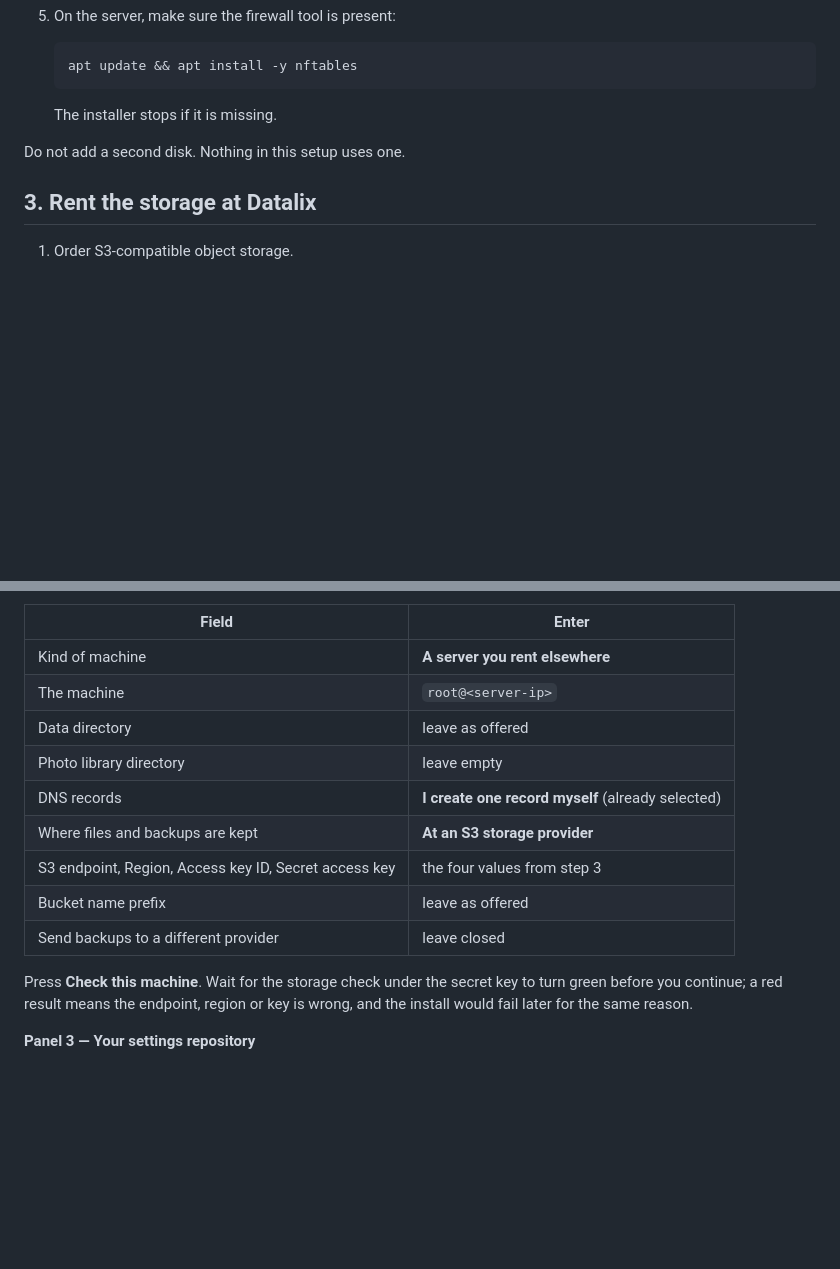
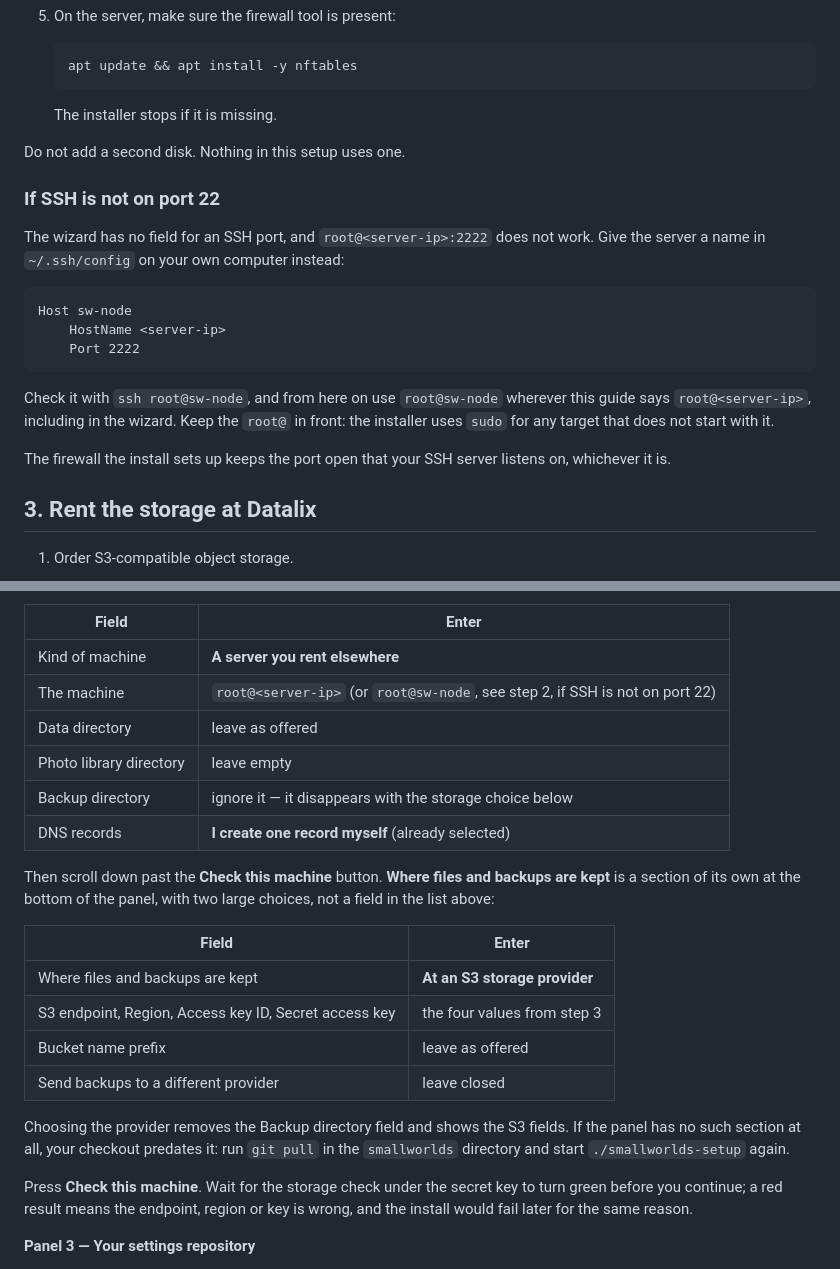
Before and after one commit to stephan271/smallworlds, a Markdown page: doc/install-contabo-datalix.md, 2 parts joined by grey strips. Rendered like a GitHub page; blank space fills up the shorter version.

Commit message:
Say where the storage choice is and how to use a non-default SSH port
The Contabo guide listed "Where files and backups are kept" among the
fields of panel 2, where the wizard shows "Backup directory" instead:
the choice is a section of its own below the machine check, and picking
the provider is what removes the backup directory. The guide now says
so.

It also covers a server whose SSH is not on port 22. The wizard has no
port field and passes the target to ssh and scp as typed, so the answer
is an alias in ~/.ssh/config, entered with root@ in front.

Co-Authored-By: Claude Opus 5.5 <noreply@anthropic.com>

````diff
--- a/doc/install-contabo-datalix.md
+++ b/doc/install-contabo-datalix.md
@@ -71,6 +71,24 @@ to install.
 
 Do not add a second disk. Nothing in this setup uses one.
 
+### If SSH is not on port 22
+
+The wizard has no field for an SSH port, and `root@<server-ip>:2222` does not
+work. Give the server a name in `~/.ssh/config` on your own computer instead:
+
+```
+Host sw-node
+    HostName <server-ip>
+    Port 2222
+```
+
+Check it with `ssh root@sw-node`, and from here on use `root@sw-node` wherever
+this guide says `root@<server-ip>`, including in the wizard. Keep the `root@`
+in front: the installer uses `sudo` for any target that does not start with it.
+
+The firewall the install sets up keeps the port open that your SSH server
+listens on, whichever it is.
+
 ## 3. Rent the storage at Datalix
 
 1. Order S3-compatible object storage.
@@ -140,14 +158,27 @@ clears once you have chosen the kind of machine on the next panel.
 | Field | Enter |
 |---|---|
 | Kind of machine | **A server you rent elsewhere** |
-| The machine | `root@<server-ip>` |
+| The machine | `root@<server-ip>` (or `root@sw-node`, see step 2, if SSH is not on port 22) |
 | Data directory | leave as offered |
 | Photo library directory | leave empty |
+| Backup directory | ignore it — it disappears with the storage choice below |
 | DNS records | **I create one record myself** (already selected) |
+
+Then scroll down past the **Check this machine** button. **Where files and
+backups are kept** is a section of its own at the bottom of the panel, with two
+large choices, not a field in the list above:
+
+| Field | Enter |
+|---|---|
 | Where files and backups are kept | **At an S3 storage provider** |
 | S3 endpoint, Region, Access key ID, Secret access key | the four values from step 3 |
 | Bucket name prefix | leave as offered |
 | Send backups to a different provider | leave closed |
+
+Choosing the provider removes the Backup directory field and shows the S3
+fields. If the panel has no such section at all, your checkout predates it:
+run `git pull` in the `smallworlds` directory and start `./smallworlds-setup`
+again.
 
 Press **Check this machine**. Wait for the storage check under the secret key
 to turn green before you continue; a red result means the endpoint, region or
````
